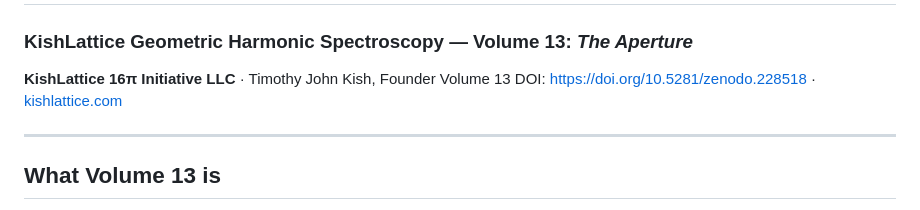
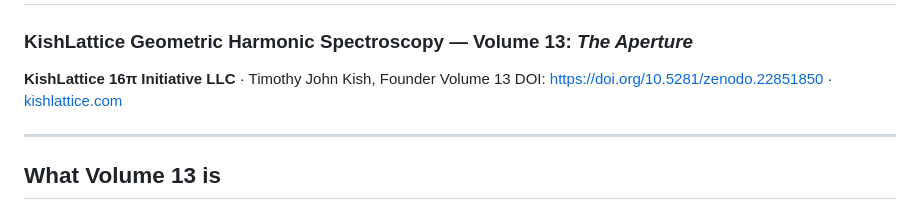
Before and after one commit to TimothyKish/vol13, a Markdown page: README.md, the part around the change. Drawn GitHub-style.

Commit message:
Updated README.md to reflect Vol13 and fixed zenodo link

```diff
--- a/README.md
+++ b/README.md
@@ -3,7 +3,7 @@
 ### KishLattice Geometric Harmonic Spectroscopy — Volume 13: *The Aperture*
 
 **KishLattice 16π Initiative LLC** · Timothy John Kish, Founder
-Volume 13 DOI: https://doi.org/10.5281/zenodo.228518 · [kishlattice.com](https://www.kishlattice.com)
+Volume 13 DOI: https://doi.org/10.5281/zenodo.22851850 · [kishlattice.com](https://www.kishlattice.com)
 
 ---
 
```
